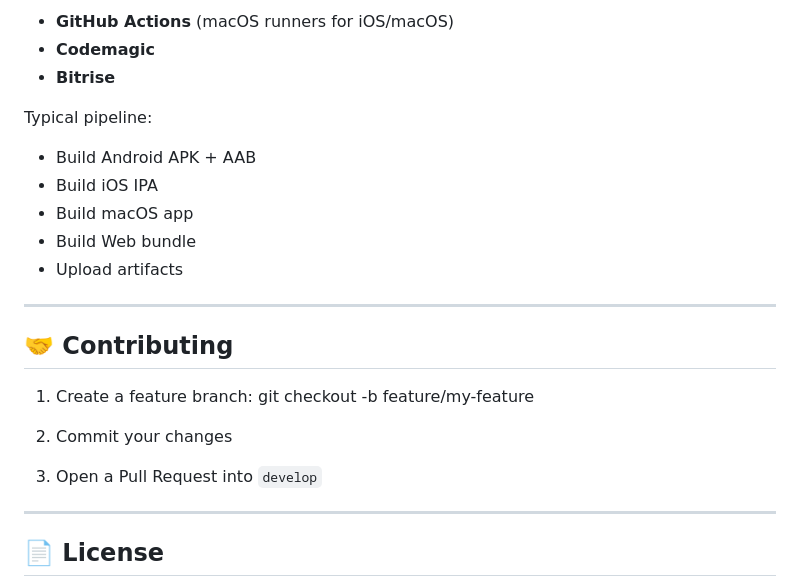
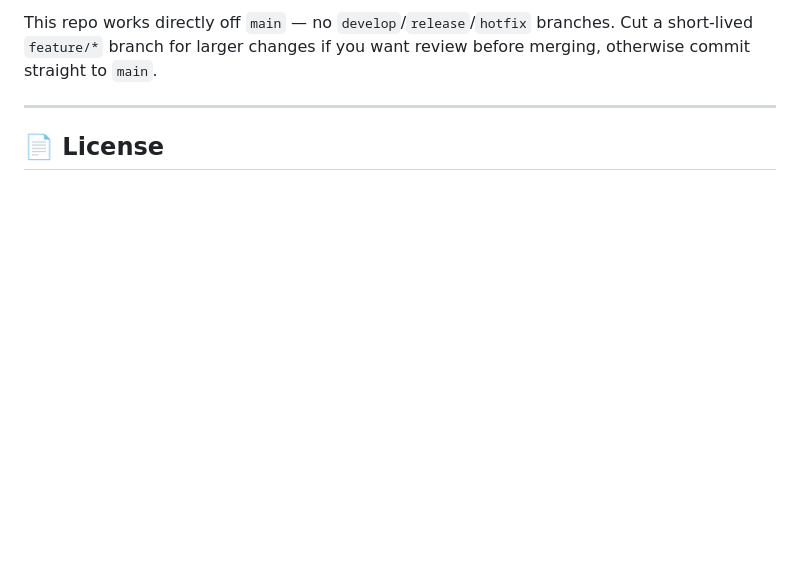
Before and after one commit to cpahab/Logbook, a Markdown page: README.md, the part around one of its changes. GitHub-like rendering; blank space fills up the shorter version.

```diff
--- a/README.md
+++ b/README.md
@@ -168,23 +142,4 @@ This project structure works seamlessly with:
-- **GitHub Actions** (macOS runners for iOS/macOS)
-- **Codemagic**
-- **Bitrise**
-
-Typical pipeline:
-- Build Android APK + AAB
-- Build iOS IPA
-- Build macOS app
-- Build Web bundle
-- Upload artifacts
-
----
-
-## 🤝 Contributing
-
-1. Create a feature branch:
-git checkout -b feature/my-feature
-
-2. Commit your changes
-3. Open a Pull Request into `develop`
+This repo works directly off `main` — no `develop`/`release`/`hotfix` branches. Cut a short-lived `feature/*` branch for larger changes if you want review before merging, otherwise commit straight to `main`.
 
 ---
 
```
Also changed, not shown: other parts of README.md (+70 -107 lines).
